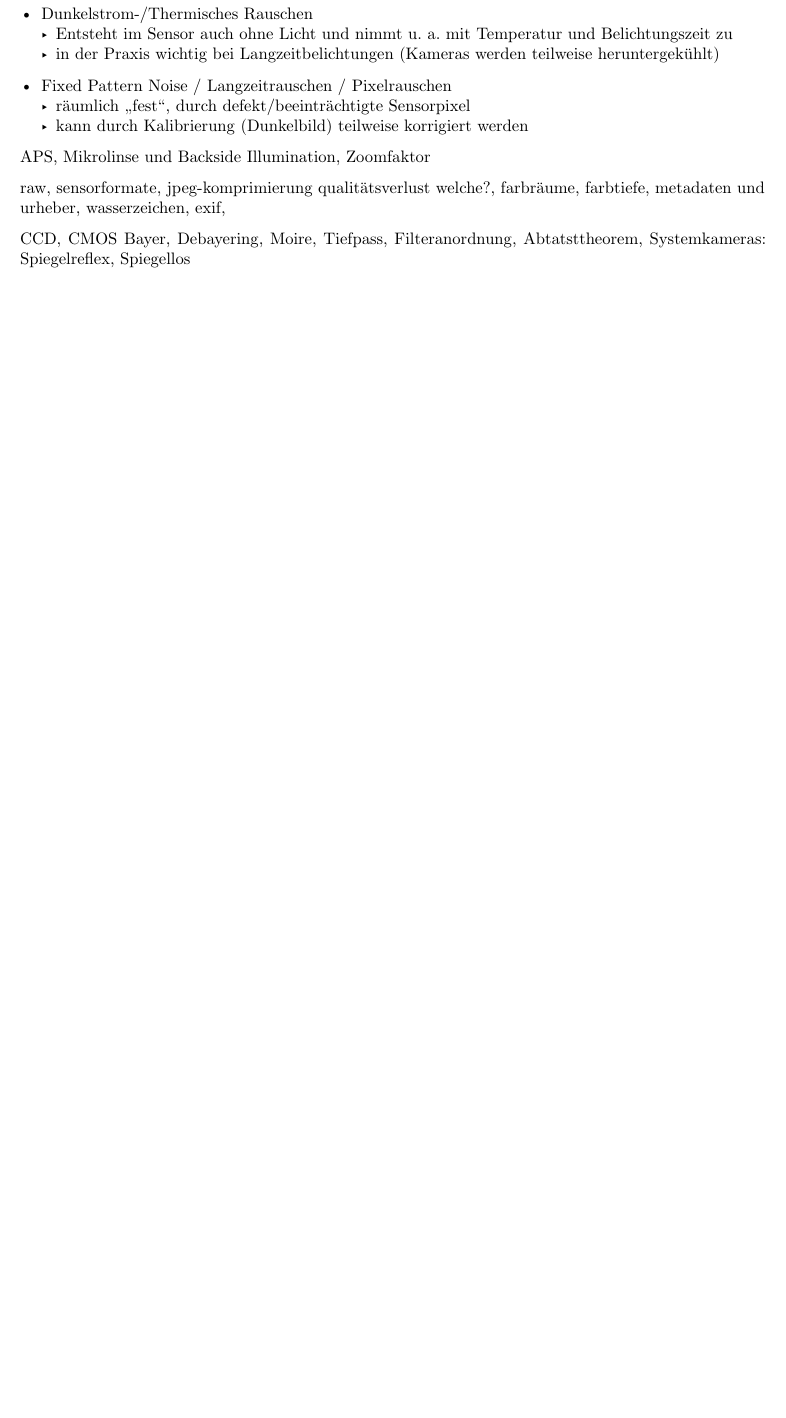
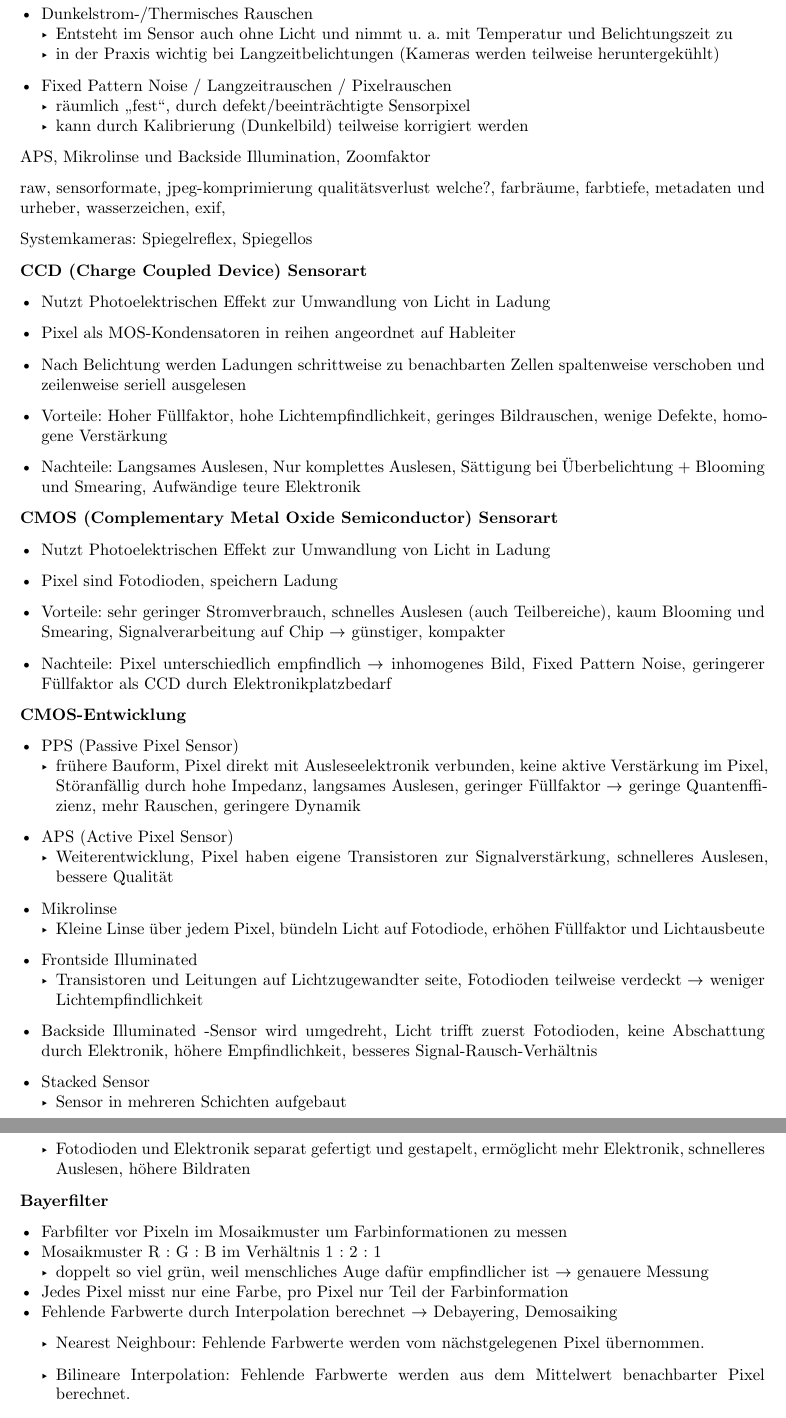
Before and after one commit to DHSN-Hive/bildbearbeitung-cheatsheet, a Typst document (main.typ, which reads mm.typ): part of page 4 of 4 before the commit and two parts of pages 4 and 5 of 6 after it, the two joined at a grey line, cut so that both start at the same text, the shorter picture padded with empty space. Compiled offline with Typst 0.15.

Commit message:
update mm

```diff
--- a/mm.typ
+++ b/mm.typ
@@ -1,2 +1,54 @@
-CCD, CMOS
-Bayer, Debayering, Moire, Tiefpass, Filteranordnung, Abtatsttheorem, Systemkameras: Spiegelreflex, Spiegellos
+Systemkameras: Spiegelreflex, Spiegellos
+
+
+
+*CCD (Charge Coupled Device) Sensorart*
+
+- Nutzt Photoelektrischen Effekt zur Umwandlung von Licht in Ladung
+- Pixel als MOS-Kondensatoren in reihen angeordnet auf Hableiter
+- Nach Belichtung werden Ladungen schrittweise zu benachbarten Zellen spaltenweise verschoben und zeilenweise seriell ausgelesen
+
+- Vorteile: Hoher Füllfaktor, hohe Lichtempfindlichkeit, geringes Bildrauschen, wenige Defekte, homogene Verstärkung
+
+- Nachteile: Langsames Auslesen, Nur komplettes Auslesen, Sättigung bei Überbelichtung + Blooming und Smearing, Aufwändige teure Elektronik
+
+*CMOS (Complementary Metal Oxide Semiconductor) Sensorart*
+
+- Nutzt Photoelektrischen Effekt zur Umwandlung von Licht in Ladung
+- Pixel sind Fotodioden, speichern Ladung
+
+- Vorteile: sehr geringer Stromverbrauch, schnelles Auslesen (auch Teilbereiche), kaum Blooming und Smearing, Signalverarbeitung auf Chip $->$ günstiger, kompakter
+
+- Nachteile: Pixel unterschiedlich empfindlich $->$ inhomogenes Bild, Fixed Pattern Noise, geringerer Füllfaktor als CCD durch Elektronikplatzbedarf
+
+*CMOS-Entwicklung*
+
+- PPS (Passive Pixel Sensor)
+ - frühere Bauform, Pixel direkt mit Ausleseelektronik verbunden, keine aktive Verstärkung im Pixel, Störanfällig durch hohe Impedanz, langsames Auslesen, geringer Füllfaktor $->$ geringe Quantenffizienz, mehr Rauschen, geringere Dynamik
+
+- APS (Active Pixel Sensor)
+  - Weiterentwicklung, Pixel haben eigene Transistoren zur Signalverstärkung, schnelleres Auslesen, bessere Qualität
+
+- Mikrolinse
+  - Kleine Linse über jedem Pixel, bündeln Licht auf Fotodiode, erhöhen Füllfaktor und Lichtausbeute
+
+- Frontside Illuminated
+  - Transistoren und Leitungen auf Lichtzugewandter seite, Fotodioden teilweise verdeckt $->$ weniger Lichtempfindlichkeit
+
+- Backside Illuminated
+  -Sensor wird umgedreht, Licht trifft zuerst Fotodioden, keine Abschattung durch Elektronik, höhere Empfindlichkeit, besseres Signal-Rausch-Verhältnis
+
+- Stacked Sensor
+  - Sensor in mehreren Schichten aufgebaut
+  - Fotodioden und Elektronik separat gefertigt und gestapelt, ermöglicht mehr Elektronik, schnelleres Auslesen, höhere Bildraten
+
+*Bayerfilter*
+
+- Farbfilter vor Pixeln im Mosaikmuster um Farbinformationen zu messen
+- Mosaikmuster R : G : B im Verhältnis 1 : 2 : 1
+  - doppelt so viel grün, weil menschliches Auge dafür empfindlicher ist $->$ genauere Messung
+- Jedes Pixel misst nur eine Farbe, pro Pixel nur Teil der Farbinformation
+- Fehlende Farbwerte durch Interpolation berechnet $->$ Debayering, Demosaiking
+  - Nearest Neighbour: Fehlende Farbwerte werden vom nächstgelegenen Pixel übernommen.
+
+  - Bilineare Interpolation: Fehlende Farbwerte werden aus dem Mittelwert benachbarter Pixel berechnet.
@@ -2,0 +79 @@ Bayer, Debayering, Moire, Tiefpass, Filteranordnung, Abtatsttheorem, Systemkamer
+- Foveon-Sensor
@@ -2,0 +84 @@ Bayer, Debayering, Moire, Tiefpass, Filteranordnung, Abtatsttheorem, Systemkamer
+- X-Trans-Sensor
```
Also changed, not shown: mm.typ (44 more changed lines).
